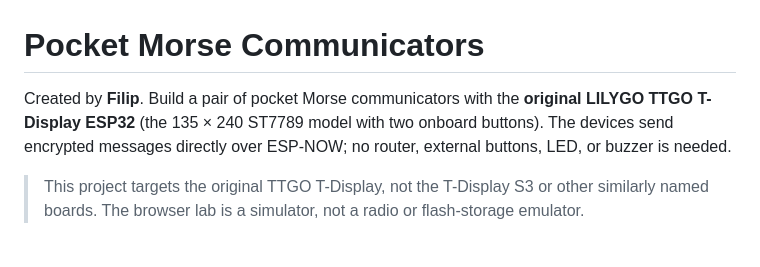
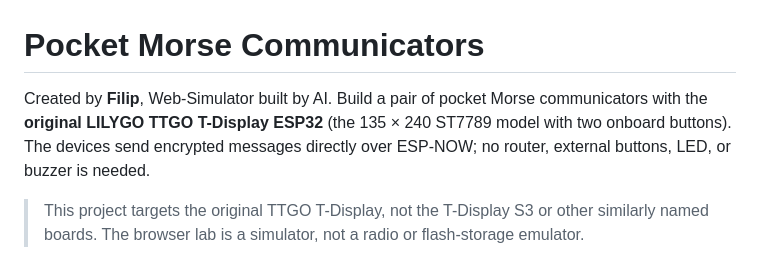
Before and after one commit to pilafdob/ESP32-Pocket-Morse, a Markdown page: README.md, the part around the change. Drawn GitHub-style.

Commit message:
Add Web-Simulator mention in README
Updated README to include mention of Web-Simulator built by AI.

```diff
--- a/README.md
+++ b/README.md
@@ -1,6 +1,6 @@
 # Pocket Morse Communicators
 
-Created by **Filip**. Build a pair of pocket Morse communicators with the **original LILYGO TTGO T-Display ESP32** (the 135 × 240 ST7789 model with two onboard buttons). The devices send encrypted messages directly over ESP-NOW; no router, external buttons, LED, or buzzer is needed.
+Created by **Filip**, Web-Simulator built by AI. Build a pair of pocket Morse communicators with the **original LILYGO TTGO T-Display ESP32** (the 135 × 240 ST7789 model with two onboard buttons). The devices send encrypted messages directly over ESP-NOW; no router, external buttons, LED, or buzzer is needed.
 
 > This project targets the original TTGO T-Display, not the T-Display S3 or other similarly named boards. The browser lab is a simulator, not a radio or flash-storage emulator.
 
```
